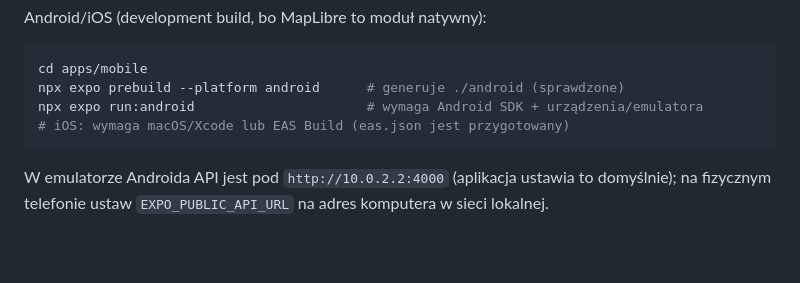
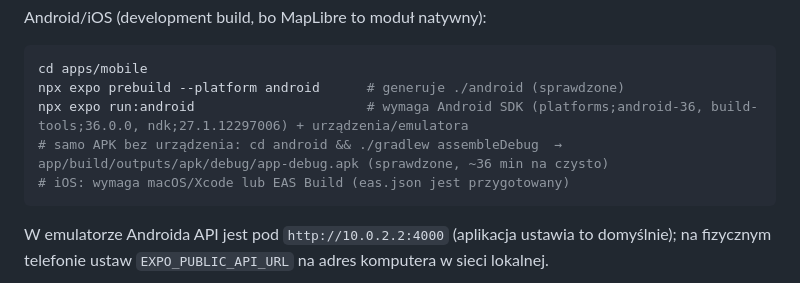
Before and after one commit to Maikonroonie/PewnySzlak, a Markdown page: README.md, the part around the change. Rendered like a GitHub page; blank space fills up the shorter version.

Commit message:
Raport odbioru: wynik budowy Android (assembleDebug OK), instrukcja APK w README
Co-authored-by: Cursor <cursoragent@cursor.com>

````diff
--- a/README.md
+++ b/README.md
@@ -47,7 +47,8 @@ Android/iOS (development build, bo MapLibre to moduł natywny):
 ```bash
 cd apps/mobile
 npx expo prebuild --platform android      # generuje ./android (sprawdzone)
-npx expo run:android                      # wymaga Android SDK + urządzenia/emulatora
+npx expo run:android                      # wymaga Android SDK (platforms;android-36, build-tools;36.0.0, ndk;27.1.12297006) + urządzenia/emulatora
+# samo APK bez urządzenia: cd android && ./gradlew assembleDebug  → app/build/outputs/apk/debug/app-debug.apk (sprawdzone, ~36 min na czysto)
 # iOS: wymaga macOS/Xcode lub EAS Build (eas.json jest przygotowany)
 ```
 
````
Also changed, not shown: docs/raport-odbioru.md (+12 -2 lines).
